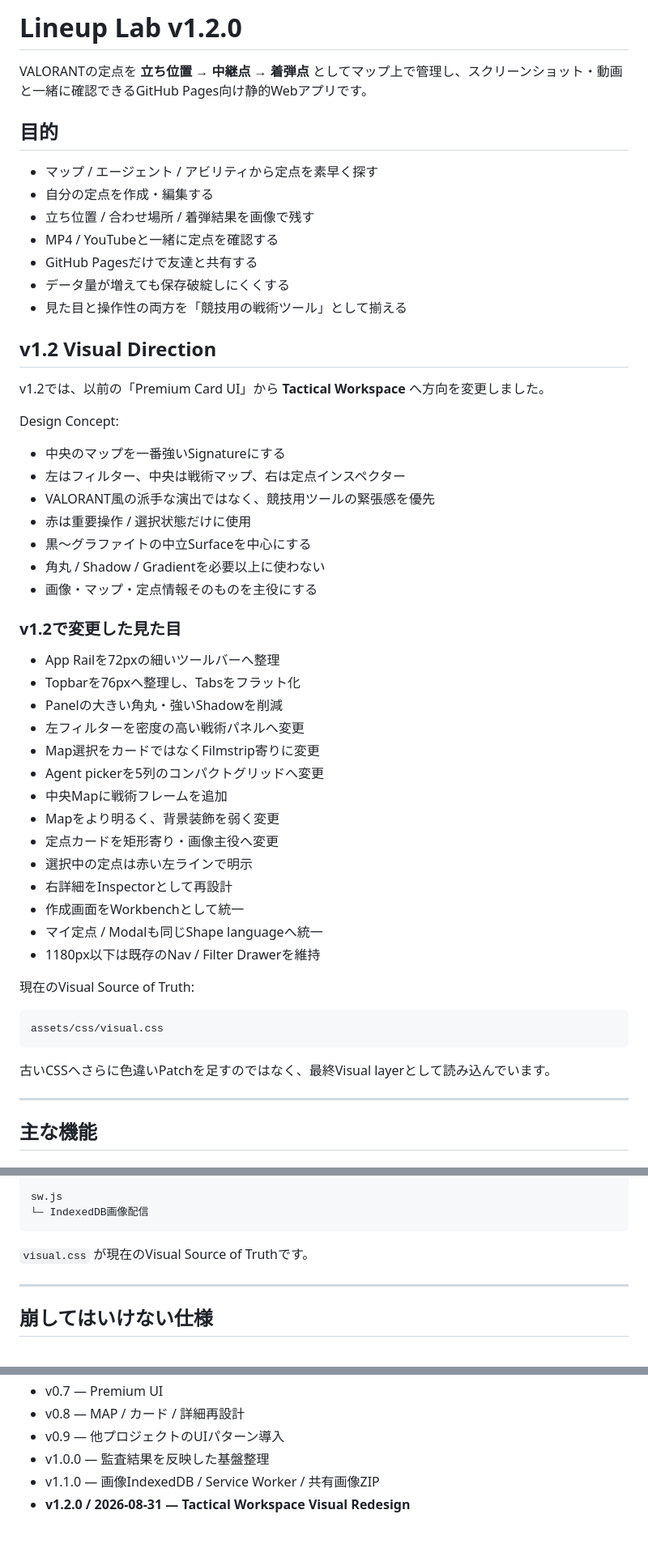
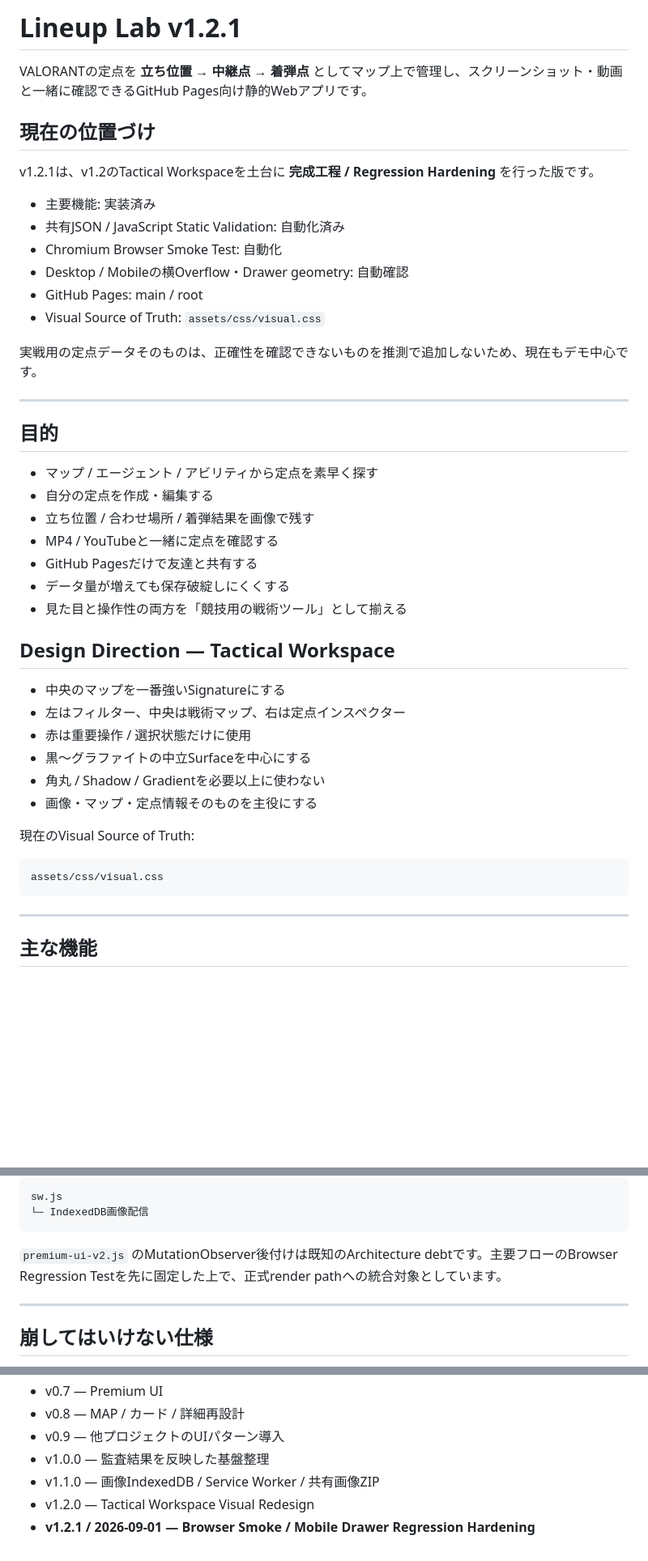
Before and after one commit to EliteMay/valo-lineup, a Markdown page: README.md, 3 parts joined by grey strips. Shown at 81% size. GitHub-like rendering; blank space fills up the shorter version.

Commit message:
完成工程とBrowser Smoke TestをREADMEへ反映

````diff
--- a/README.md
+++ b/README.md
@@ -1,6 +1,21 @@
-# Lineup Lab v1.2.0
+# Lineup Lab v1.2.1
 
 VALORANTの定点を **立ち位置 → 中継点 → 着弾点** としてマップ上で管理し、スクリーンショット・動画と一緒に確認できるGitHub Pages向け静的Webアプリです。
+
+## 現在の位置づけ
+
+v1.2.1は、v1.2のTactical Workspaceを土台に **完成工程 / Regression Hardening** を行った版です。
+
+- 主要機能: 実装済み
+- 共有JSON / JavaScript Static Validation: 自動化済み
+- Chromium Browser Smoke Test: 自動化
+- Desktop / Mobileの横Overflow・Drawer geometry: 自動確認
+- GitHub Pages: main / root
+- Visual Source of Truth: `assets/css/visual.css`
+
+実戦用の定点データそのものは、正確性を確認できないものを推測で追加しないため、現在もデモ中心です。
+
+---
 
 ## 目的
 
@@ -12,44 +27,20 @@ VALORANTの定点を **立ち位置 → 中継点 → 着弾点** としてマ
 - データ量が増えても保存破綻しにくくする
 - 見た目と操作性の両方を「競技用の戦術ツール」として揃える
 
-## v1.2 Visual Direction
-
-v1.2では、以前の「Premium Card UI」から **Tactical Workspace** へ方向を変更しました。
-
-Design Concept:
+## Design Direction — Tactical Workspace
 
 - 中央のマップを一番強いSignatureにする
 - 左はフィルター、中央は戦術マップ、右は定点インスペクター
-- VALORANT風の派手な演出ではなく、競技用ツールの緊張感を優先
 - 赤は重要操作 / 選択状態だけに使用
 - 黒〜グラファイトの中立Surfaceを中心にする
 - 角丸 / Shadow / Gradientを必要以上に使わない
 - 画像・マップ・定点情報そのものを主役にする
-
-### v1.2で変更した見た目
-
-- App Railを72pxの細いツールバーへ整理
-- Topbarを76pxへ整理し、Tabsをフラット化
-- Panelの大きい角丸・強いShadowを削減
-- 左フィルターを密度の高い戦術パネルへ変更
-- Map選択をカードではなくFilmstrip寄りに変更
-- Agent pickerを5列のコンパクトグリッドへ変更
-- 中央Mapに戦術フレームを追加
-- Mapをより明るく、背景装飾を弱く変更
-- 定点カードを矩形寄り・画像主役へ変更
-- 選択中の定点は赤い左ラインで明示
-- 右詳細をInspectorとして再設計
-- 作成画面をWorkbenchとして統一
-- マイ定点 / Modalも同じShape languageへ統一
-- 1180px以下は既存のNav / Filter Drawerを維持
 
 現在のVisual Source of Truth:
 
 ```text
 assets/css/visual.css
 ```
-
-古いCSSへさらに色違いPatchを足すのではなく、最終Visual layerとして読み込んでいます。
 
 ---
 
@@ -201,7 +239,7 @@ sw.js
 └─ IndexedDB画像配信
 ```
 
-`visual.css` が現在のVisual Source of Truthです。
+`premium-ui-v2.js` のMutationObserver後付けは既知のArchitecture debtです。主要フローのBrowser Regression Testを先に固定した上で、正式render pathへの統合対象としています。
 
 ---
 
@@ -277,4 +295,5 @@ sw.js
 - v0.9 — 他プロジェクトのUIパターン導入
 - v1.0.0 — 監査結果を反映した基盤整理
 - v1.1.0 — 画像IndexedDB / Service Worker / 共有画像ZIP
-- **v1.2.0 / 2026-08-31 — Tactical Workspace Visual Redesign**
+- v1.2.0 — Tactical Workspace Visual Redesign
+- **v1.2.1 / 2026-09-01 — Browser Smoke / Mobile Drawer Regression Hardening**
````
Also changed, not shown: other parts of README.md (+58 -31 lines).
